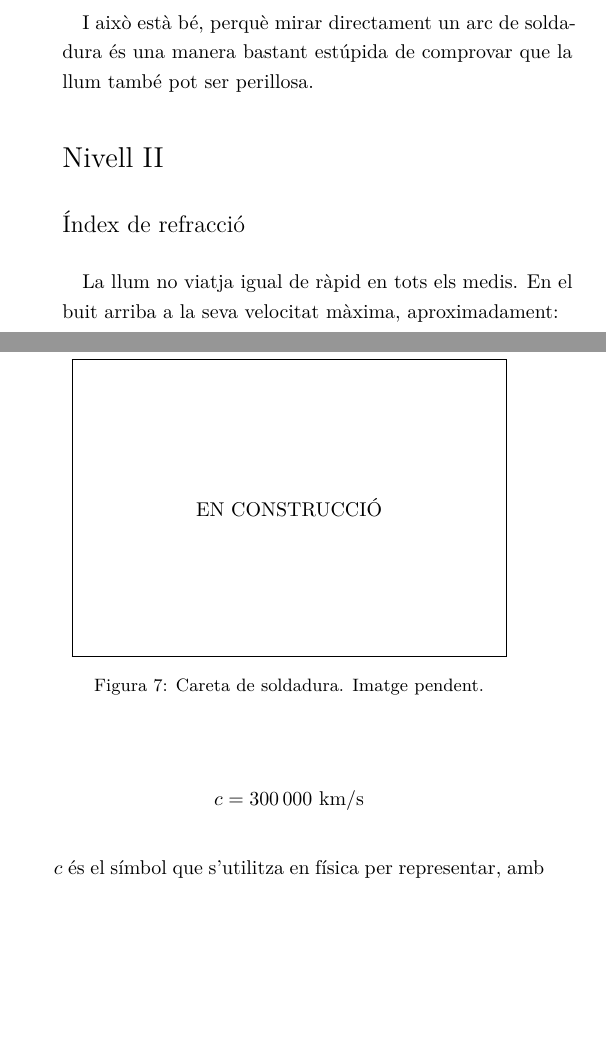
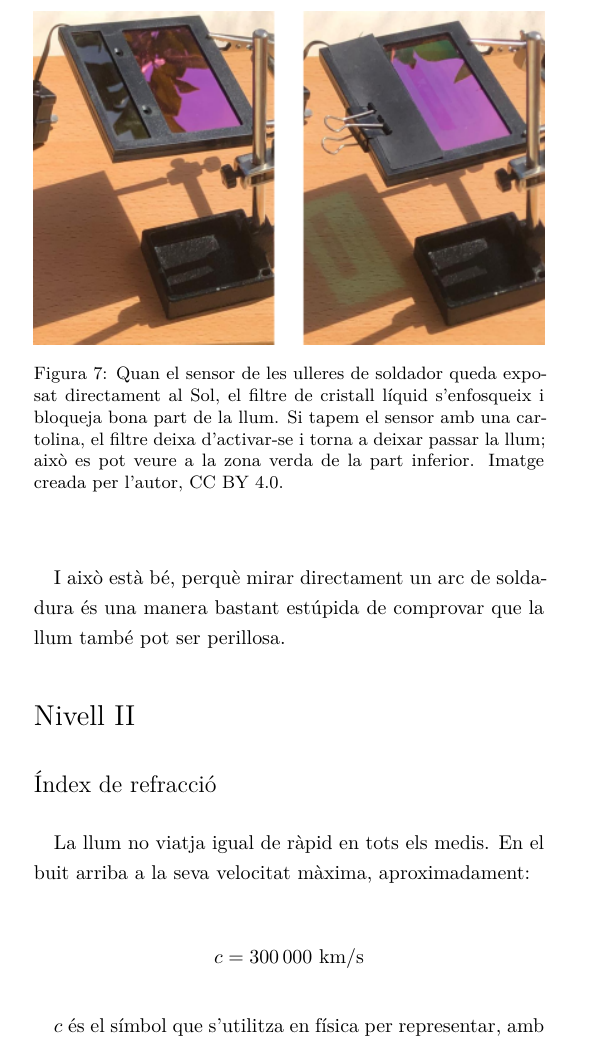
Before and after one commit to QuiqueMartinez/LabFisica2627, a LaTeX book (tex/main.tex, which reads tex/chapters/contents/sessio_02/continguts.tex): two parts of the columns of page 3 of 5 before the commit and part of one column of page 3 of 5 after it, the two joined at a grey line, cut at the place of the change, the shorter picture padded with empty space. Compiled offline with XeLaTeX.

Commit message:
added photos

```diff
--- a/tex/chapters/contents/sessio_02/continguts.tex
+++ b/tex/chapters/contents/sessio_02/continguts.tex
@@ -120,16 +120,14 @@ Els cristalls líquids també poden canviar les seves propietats òptiques, enfo
 
 Si combines aquestes coses com toca, pots construir aparells força interessants. Una careta de soldadura automàtica, per exemple, detecta la llum intensíssima de l’arc de soldadura i enfosqueix el visor gairebé immediatament.
 
-\begin{figure}[h]
+\begin{figure}[H]
     \centering
-    \fbox{
-        \parbox[c][5cm][c]{0.8\columnwidth}{
-            \centering
-            \textbf{EN CONSTRUCCIÓ}
-        }
-    }
-    \caption{Careta de soldadura. Imatge pendent.}
+    \includegraphics[width=1\linewidth]{soldador.png}
+    \caption{ Quan el sensor de les ulleres de soldador queda exposat directament al Sol, el filtre de cristall líquid s’enfosqueix i bloqueja bona part de la llum. Si tapem el sensor amb una cartolina, el filtre deixa d’activar-se i torna a deixar passar la llum; això es pot veure a la zona verda de la part inferior.
+ Imatge creada per l’autor, CC BY 4.0.}
 \end{figure}
+
+
 
 I això està bé, perquè mirar directament un arc de soldadura és una manera bastant estúpida de comprovar que la llum també pot ser perillosa.
 
```
Also changed, not shown: tex/chapters/contents/sessio_02/images/Piedras.png (added), tex/chapters/contents/sessio_02/images/soldador.png (added).
